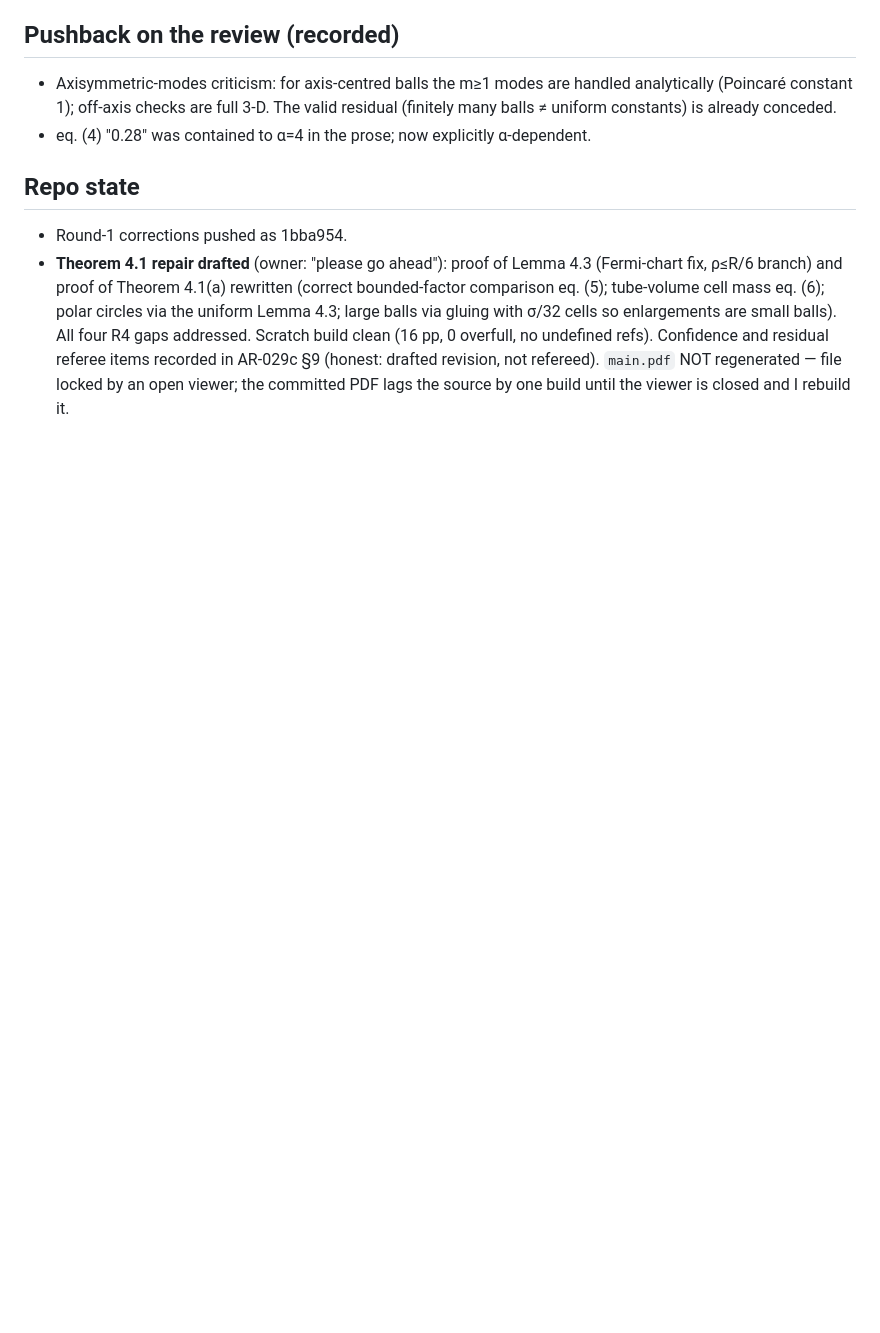
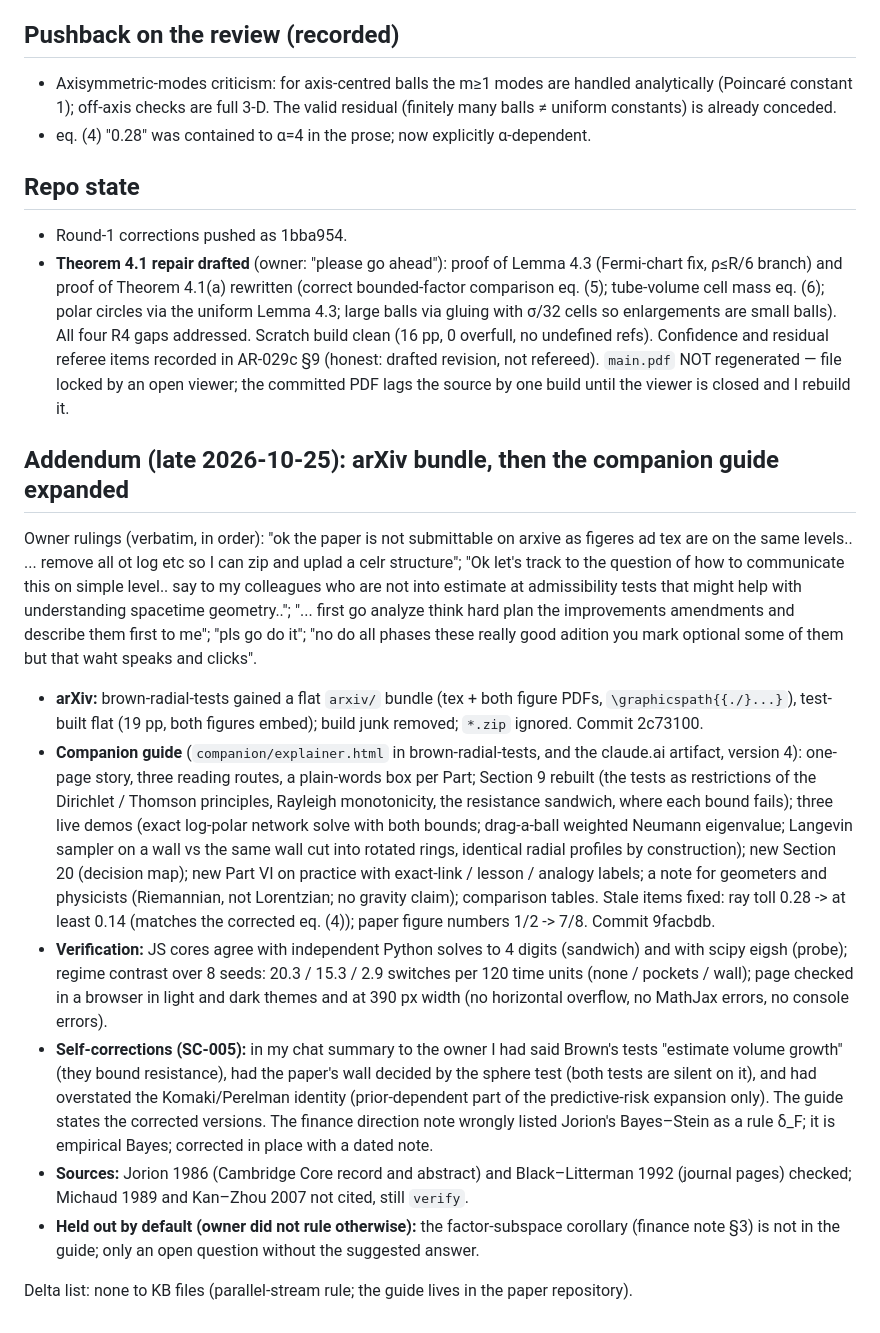
Before and after one commit to olegroshka/ideg, a Markdown page: sessions/2026-10-25_AR-029c-review-round1.md, the part around the change. Rendered like a GitHub page; blank space fills up the shorter version.

```diff
--- a/sessions/2026-10-25_AR-029c-review-round1.md
+++ b/sessions/2026-10-25_AR-029c-review-round1.md
@@ -95,3 +95,38 @@ restricted to the ansatz. No proof logic altered; no unverified mathematics adde
   R4 gaps addressed. Scratch build clean (16 pp, 0 overfull, no undefined refs). Confidence and residual referee items
   recorded in AR-029c §9 (honest: drafted revision, not refereed). `main.pdf` NOT regenerated — file locked by an open
   viewer; the committed PDF lags the source by one build until the viewer is closed and I rebuild it.
+
+## Addendum (late 2026-10-25): arXiv bundle, then the companion guide expanded
+
+Owner rulings (verbatim, in order): "ok the paper is not submittable on arxive as figeres ad tex are on the same
+levels.. ... remove all ot log etc so I can zip and uplad a celr structure"; "Ok let's track to the question of how to
+communicate this on simple level.. say to my colleagues who are not into estimate at admissibility tests that might
+help with understanding spacetime geometry.."; "... first go analyze think hard plan the improvements amendments and
+describe them first to me"; "pls go do it"; "no do all phases these really good adition you mark optional some of
+them but that waht speaks and clicks".
+
+- **arXiv:** brown-radial-tests gained a flat `arxiv/` bundle (tex + both figure PDFs, `\graphicspath{{./}...}`),
+  test-built flat (19 pp, both figures embed); build junk removed; `*.zip` ignored. Commit 2c73100.
+- **Companion guide** (`companion/explainer.html` in brown-radial-tests, and the claude.ai artifact, version 4):
+  one-page story, three reading routes, a plain-words box per Part; Section 9 rebuilt (the tests as restrictions of
+  the Dirichlet / Thomson principles, Rayleigh monotonicity, the resistance sandwich, where each bound fails);
+  three live demos (exact log-polar network solve with both bounds; drag-a-ball weighted Neumann eigenvalue; Langevin
+  sampler on a wall vs the same wall cut into rotated rings, identical radial profiles by construction); new Section 20
+  (decision map); new Part VI on practice with exact-link / lesson / analogy labels; a note for geometers and
+  physicists (Riemannian, not Lorentzian; no gravity claim); comparison tables. Stale items fixed: ray toll 0.28 ->
+  at least 0.14 (matches the corrected eq. (4)); paper figure numbers 1/2 -> 7/8. Commit 9facbdb.
+- **Verification:** JS cores agree with independent Python solves to 4 digits (sandwich) and with scipy eigsh
+  (probe); regime contrast over 8 seeds: 20.3 / 15.3 / 2.9 switches per 120 time units (none / pockets / wall);
+  page checked in a browser in light and dark themes and at 390 px width (no horizontal overflow, no MathJax errors,
+  no console errors).
+- **Self-corrections (SC-005):** in my chat summary to the owner I had said Brown's tests "estimate volume growth"
+  (they bound resistance), had the paper's wall decided by the sphere test (both tests are silent on it), and had
+  overstated the Komaki/Perelman identity (prior-dependent part of the predictive-risk expansion only). The guide
+  states the corrected versions. The finance direction note wrongly listed Jorion's Bayes–Stein as a rule δ_F; it is
+  empirical Bayes; corrected in place with a dated note.
+- **Sources:** Jorion 1986 (Cambridge Core record and abstract) and Black–Litterman 1992 (journal pages) checked;
+  Michaud 1989 and Kan–Zhou 2007 not cited, still `verify`.
+- **Held out by default (owner did not rule otherwise):** the factor-subspace corollary (finance note §3) is not in
+  the guide; only an open question without the suggested answer.
+
+Delta list: none to KB files (parallel-stream rule; the guide lives in the paper repository).
```
Also changed, not shown: articles/theory/finance_applications_note_2026-10-24.md (+20 -9 lines).
